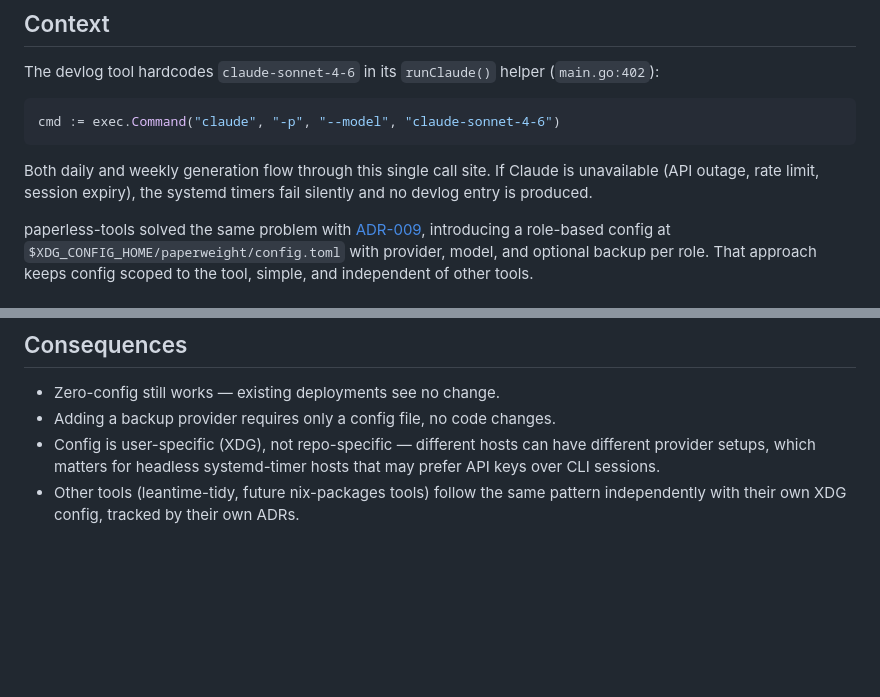
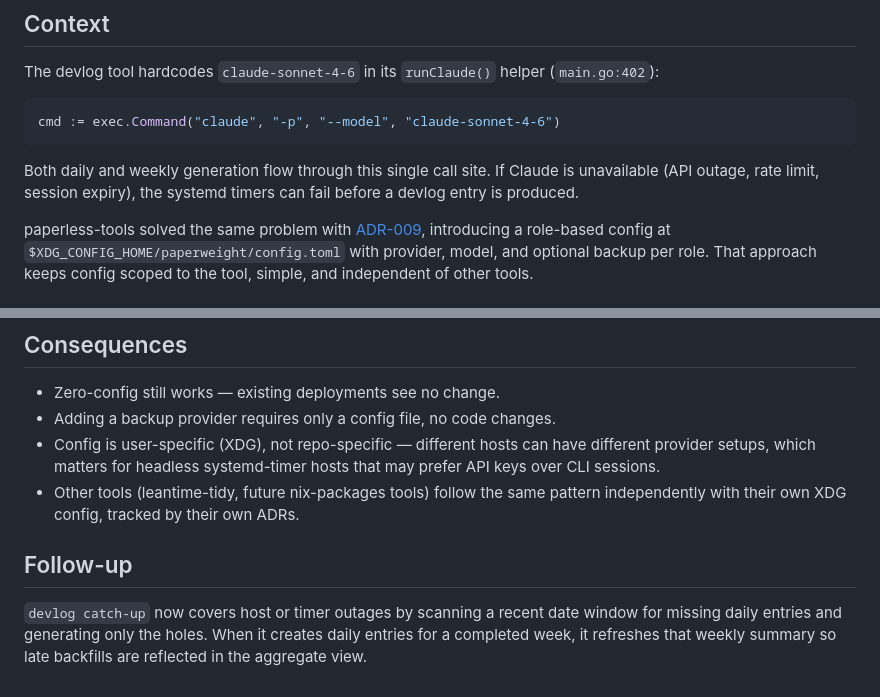
Before and after one commit to alcxyz/nix-packages, a Markdown page: docs/adr/0002-model-agnostic-llm-config-for-devlog.md, 2 parts joined by grey strips. Rendered like a GitHub page; blank space fills up the shorter version.

Commit message:
docs: document devlog catch-up behavior

````diff
--- a/docs/adr/0002-model-agnostic-llm-config-for-devlog.md
+++ b/docs/adr/0002-model-agnostic-llm-config-for-devlog.md
@@ -12,7 +12,7 @@ The devlog tool hardcodes `claude-sonnet-4-6` in its `runClaude()` helper (`main
 cmd := exec.Command("claude", "-p", "--model", "claude-sonnet-4-6")
 ```
 
-Both daily and weekly generation flow through this single call site. If Claude is unavailable (API outage, rate limit, session expiry), the systemd timers fail silently and no devlog entry is produced.
+Both daily and weekly generation flow through this single call site. If Claude is unavailable (API outage, rate limit, session expiry), the systemd timers can fail before a devlog entry is produced.
 
 paperless-tools solved the same problem with [ADR-009](../../../src/tools/paperless-tools/docs/adr/ADR-009-model-agnostic-llm-config.md), introducing a role-based config at `$XDG_CONFIG_HOME/paperweight/config.toml` with provider, model, and optional backup per role. That approach keeps config scoped to the tool, simple, and independent of other tools.
 
@@ -75,3 +75,7 @@ If no config file exists, devlog behaves exactly as today: Anthropic CLI, model
 - Adding a backup provider requires only a config file, no code changes.
 - Config is user-specific (XDG), not repo-specific — different hosts can have different provider setups, which matters for headless systemd-timer hosts that may prefer API keys over CLI sessions.
 - Other tools (leantime-tidy, future nix-packages tools) follow the same pattern independently with their own XDG config, tracked by their own ADRs.
+
+## Follow-up
+
+`devlog catch-up` now covers host or timer outages by scanning a recent date window for missing daily entries and generating only the holes. When it creates daily entries for a completed week, it refreshes that weekly summary so late backfills are reflected in the aggregate view.
````
